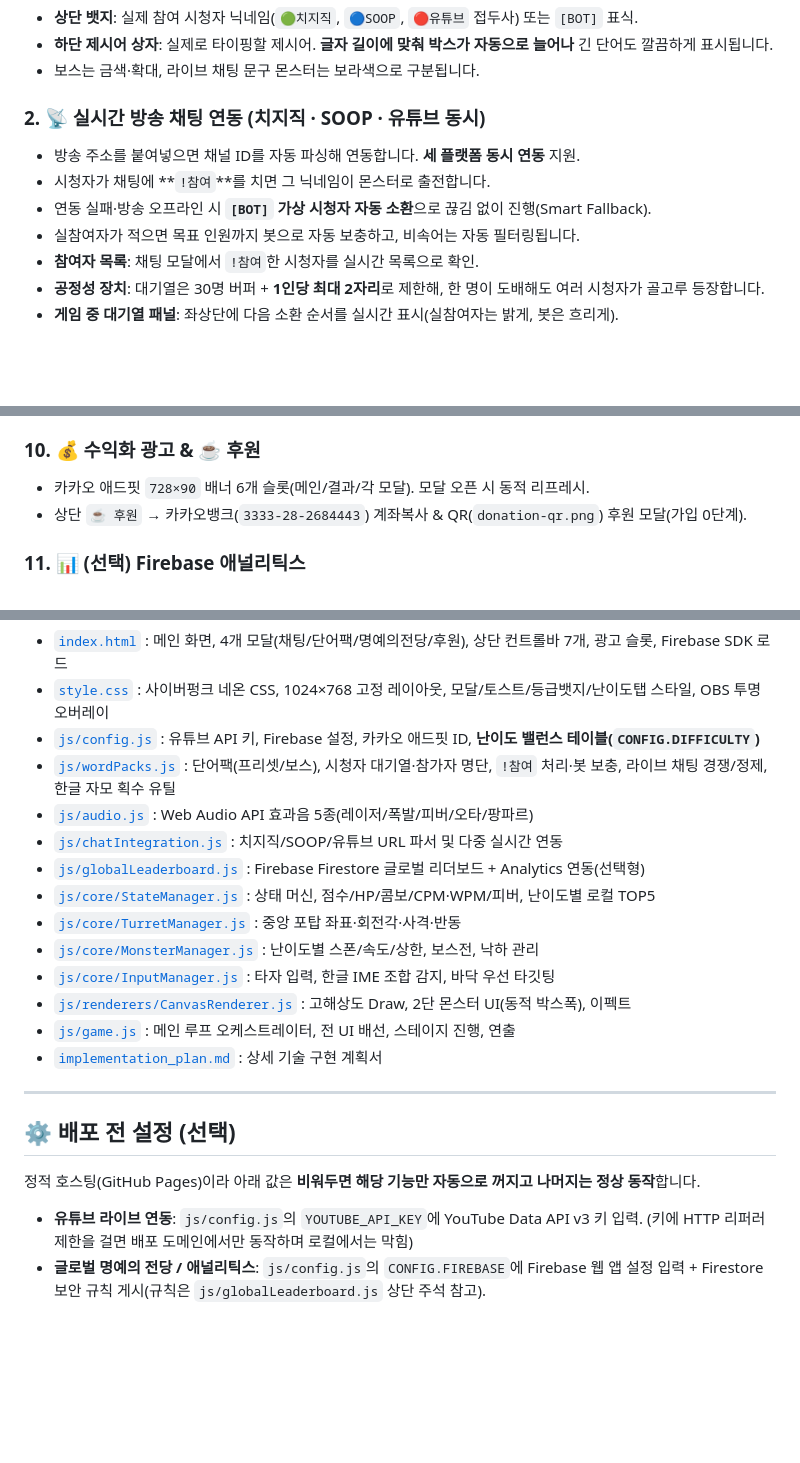
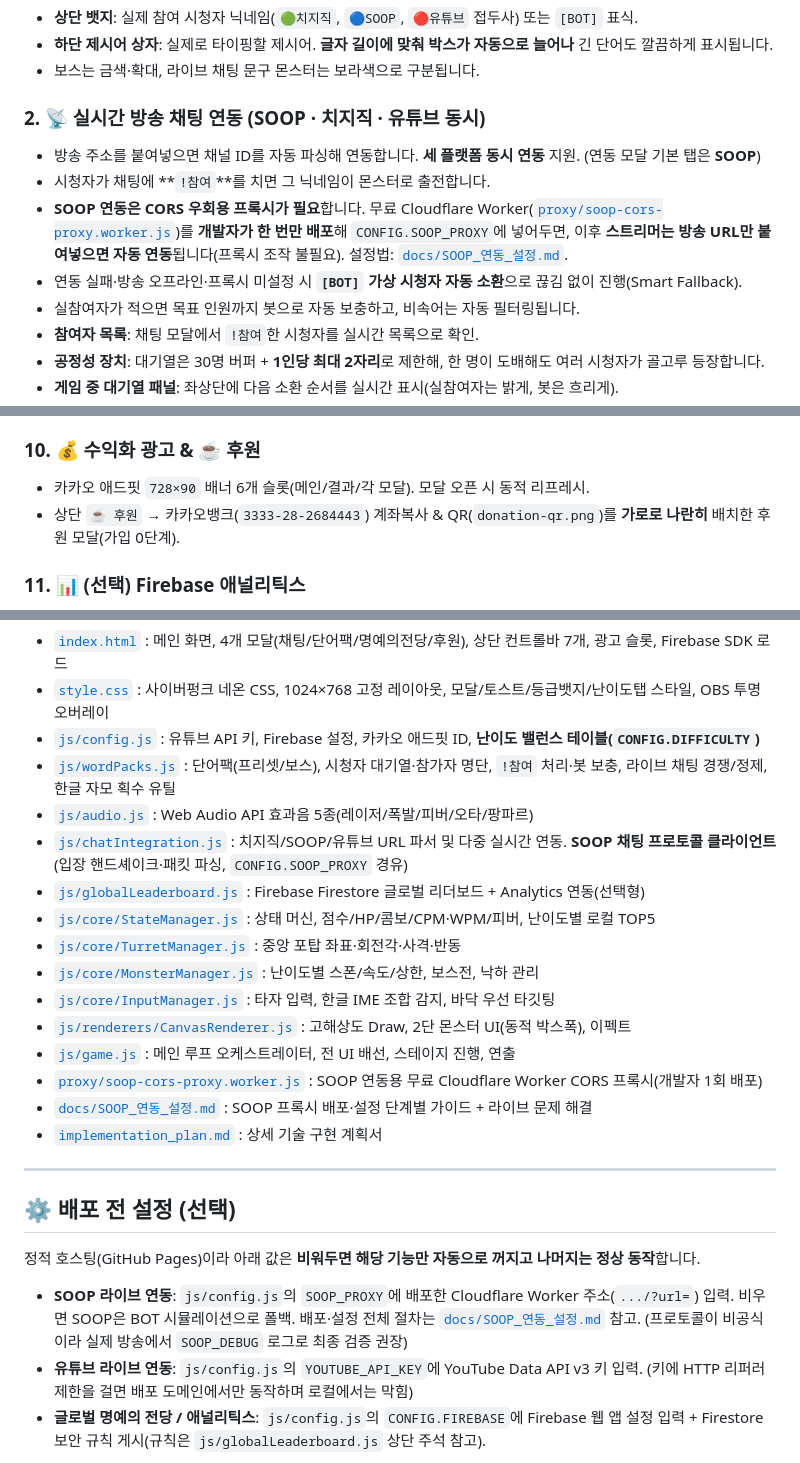
Before and after one commit to golddragon0207/word-typing-defense, a Markdown page: README.md, 3 parts joined by grey strips. Drawn GitHub-style; blank space fills up the shorter version.

```diff
--- a/README.md
+++ b/README.md
@@ -15,10 +15,11 @@
 - **하단 제시어 상자**: 실제로 타이핑할 제시어. **글자 길이에 맞춰 박스가 자동으로 늘어나** 긴 단어도 깔끔하게 표시됩니다.
 - 보스는 금색·확대, 라이브 채팅 문구 몬스터는 보라색으로 구분됩니다.
 
-### 2. 📡 실시간 방송 채팅 연동 (치지직 · SOOP · 유튜브 동시)
-- 방송 주소를 붙여넣으면 채널 ID를 자동 파싱해 연동합니다. **세 플랫폼 동시 연동** 지원.
+### 2. 📡 실시간 방송 채팅 연동 (SOOP · 치지직 · 유튜브 동시)
+- 방송 주소를 붙여넣으면 채널 ID를 자동 파싱해 연동합니다. **세 플랫폼 동시 연동** 지원. (연동 모달 기본 탭은 **SOOP**)
 - 시청자가 채팅에 **`!참여`**를 치면 그 닉네임이 몬스터로 출전합니다.
-- 연동 실패·방송 오프라인 시 **`[BOT]` 가상 시청자 자동 소환**으로 끊김 없이 진행(Smart Fallback).
+- **SOOP 연동은 CORS 우회용 프록시가 필요**합니다. 무료 Cloudflare Worker([`proxy/soop-cors-proxy.worker.js`](./proxy/soop-cors-proxy.worker.js))를 **개발자가 한 번만 배포**해 `CONFIG.SOOP_PROXY`에 넣어두면, 이후 **스트리머는 방송 URL만 붙여넣으면 자동 연동**됩니다(프록시 조작 불필요). 설정법: [`docs/SOOP_연동_설정.md`](./docs/SOOP_연동_설정.md).
+- 연동 실패·방송 오프라인·프록시 미설정 시 **`[BOT]` 가상 시청자 자동 소환**으로 끊김 없이 진행(Smart Fallback).
 - 실참여자가 적으면 목표 인원까지 봇으로 자동 보충하고, 비속어는 자동 필터링됩니다.
 - **참여자 목록**: 채팅 모달에서 `!참여`한 시청자를 실시간 목록으로 확인.
 - **공정성 장치**: 대기열은 30명 버퍼 + **1인당 최대 2자리**로 제한해, 한 명이 도배해도 여러 시청자가 골고루 등장합니다.
@@ -58,7 +59,7 @@
 
 ### 10. 💰 수익화 광고 & ☕ 후원
 - 카카오 애드핏 `728×90` 배너 6개 슬롯(메인/결과/각 모달). 모달 오픈 시 동적 리프레시.
-- 상단 `☕ 후원` → 카카오뱅크(`3333-28-2684443`) 계좌복사 & QR(`donation-qr.png`) 후원 모달(가입 0단계).
+- 상단 `☕ 후원` → 카카오뱅크(`3333-28-2684443`) 계좌복사 & QR(`donation-qr.png`)를 **가로로 나란히** 배치한 후원 모달(가입 0단계).
 
 ### 11. 📊 (선택) Firebase 애널리틱스
 - Firebase 연동 시 게임 시작/종료, 난이도 선택, 방송 플랫폼 연동 등 이벤트를 GA4로 수집(개인식별정보 미전송). 미설정 시 자동 비활성.
@@ -72,7 +73,7 @@
 - [`js/config.js`](./js/config.js) : 유튜브 API 키, Firebase 설정, 카카오 애드핏 ID, **난이도 밸런스 테이블(`CONFIG.DIFFICULTY`)**
 - [`js/wordPacks.js`](./js/wordPacks.js) : 단어팩(프리셋/보스), 시청자 대기열·참가자 명단, `!참여` 처리·봇 보충, 라이브 채팅 경쟁/정제, 한글 자모 획수 유틸
 - [`js/audio.js`](./js/audio.js) : Web Audio API 효과음 5종(레이저/폭발/피버/오타/팡파르)
-- [`js/chatIntegration.js`](./js/chatIntegration.js) : 치지직/SOOP/유튜브 URL 파서 및 다중 실시간 연동
+- [`js/chatIntegration.js`](./js/chatIntegration.js) : 치지직/SOOP/유튜브 URL 파서 및 다중 실시간 연동. **SOOP 채팅 프로토콜 클라이언트**(입장 핸드셰이크·패킷 파싱, `CONFIG.SOOP_PROXY` 경유)
 - [`js/globalLeaderboard.js`](./js/globalLeaderboard.js) : Firebase Firestore 글로벌 리더보드 + Analytics 연동(선택형)
 - [`js/core/StateManager.js`](./js/core/StateManager.js) : 상태 머신, 점수/HP/콤보/CPM·WPM/피버, 난이도별 로컬 TOP5
 - [`js/core/TurretManager.js`](./js/core/TurretManager.js) : 중앙 포탑 좌표·회전각·사격·반동
@@ -80,6 +81,8 @@
 - [`js/core/InputManager.js`](./js/core/InputManager.js) : 타자 입력, 한글 IME 조합 감지, 바닥 우선 타깃팅
 - [`js/renderers/CanvasRenderer.js`](./js/renderers/CanvasRenderer.js) : 고해상도 Draw, 2단 몬스터 UI(동적 박스폭), 이펙트
 - [`js/game.js`](./js/game.js) : 메인 루프 오케스트레이터, 전 UI 배선, 스테이지 진행, 연출
+- [`proxy/soop-cors-proxy.worker.js`](./proxy/soop-cors-proxy.worker.js) : SOOP 연동용 무료 Cloudflare Worker CORS 프록시(개발자 1회 배포)
+- [`docs/SOOP_연동_설정.md`](./docs/SOOP_연동_설정.md) : SOOP 프록시 배포·설정 단계별 가이드 + 라이브 문제 해결
 - [`implementation_plan.md`](./implementation_plan.md) : 상세 기술 구현 계획서
 
 ---
@@ -88,6 +91,7 @@
 
 정적 호스팅(GitHub Pages)이라 아래 값은 **비워두면 해당 기능만 자동으로 꺼지고 나머지는 정상 동작**합니다.
 
+- **SOOP 라이브 연동**: `js/config.js`의 `SOOP_PROXY`에 배포한 Cloudflare Worker 주소(`.../?url=`) 입력. 비우면 SOOP은 BOT 시뮬레이션으로 폴백. 배포·설정 전체 절차는 [`docs/SOOP_연동_설정.md`](./docs/SOOP_연동_설정.md) 참고. (프로토콜이 비공식이라 실제 방송에서 `SOOP_DEBUG` 로그로 최종 검증 권장)
 - **유튜브 라이브 연동**: `js/config.js`의 `YOUTUBE_API_KEY`에 YouTube Data API v3 키 입력. (키에 HTTP 리퍼러 제한을 걸면 배포 도메인에서만 동작하며 로컬에서는 막힘)
 - **글로벌 명예의 전당 / 애널리틱스**: `js/config.js`의 `CONFIG.FIREBASE`에 Firebase 웹 앱 설정 입력 + Firestore 보안 규칙 게시(규칙은 `js/globalLeaderboard.js` 상단 주석 참고).
 
```
Also changed, not shown: other parts of README.md (+1 -1 lines), implementation_plan.md (+19 -10 lines).
